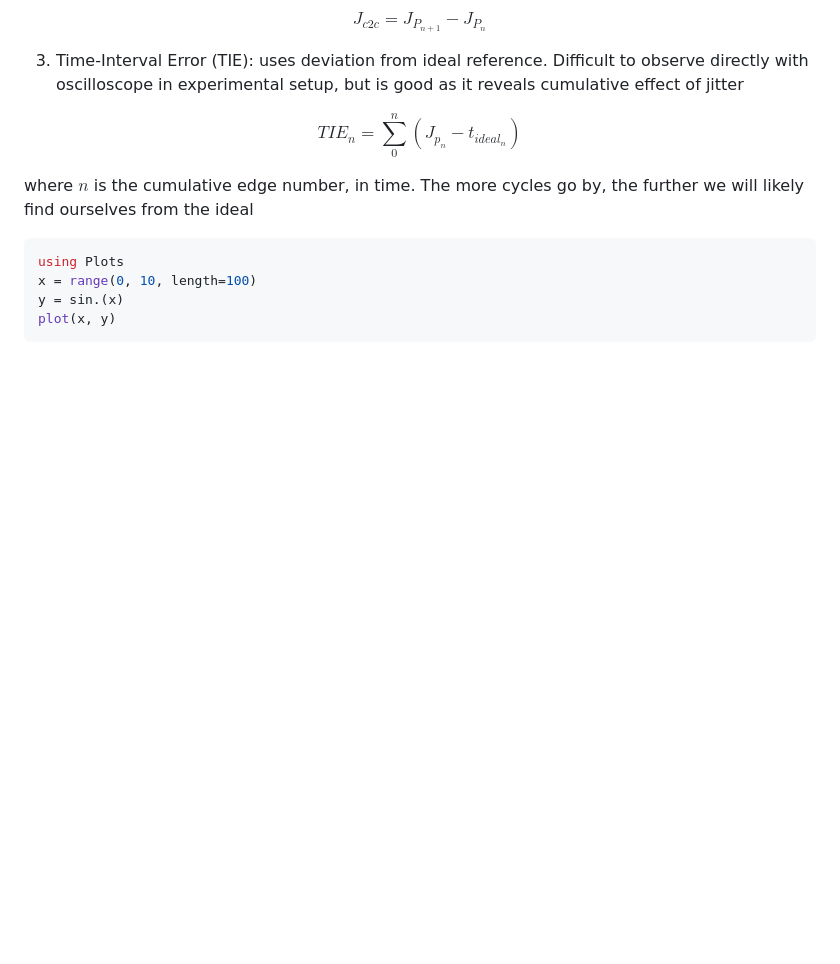
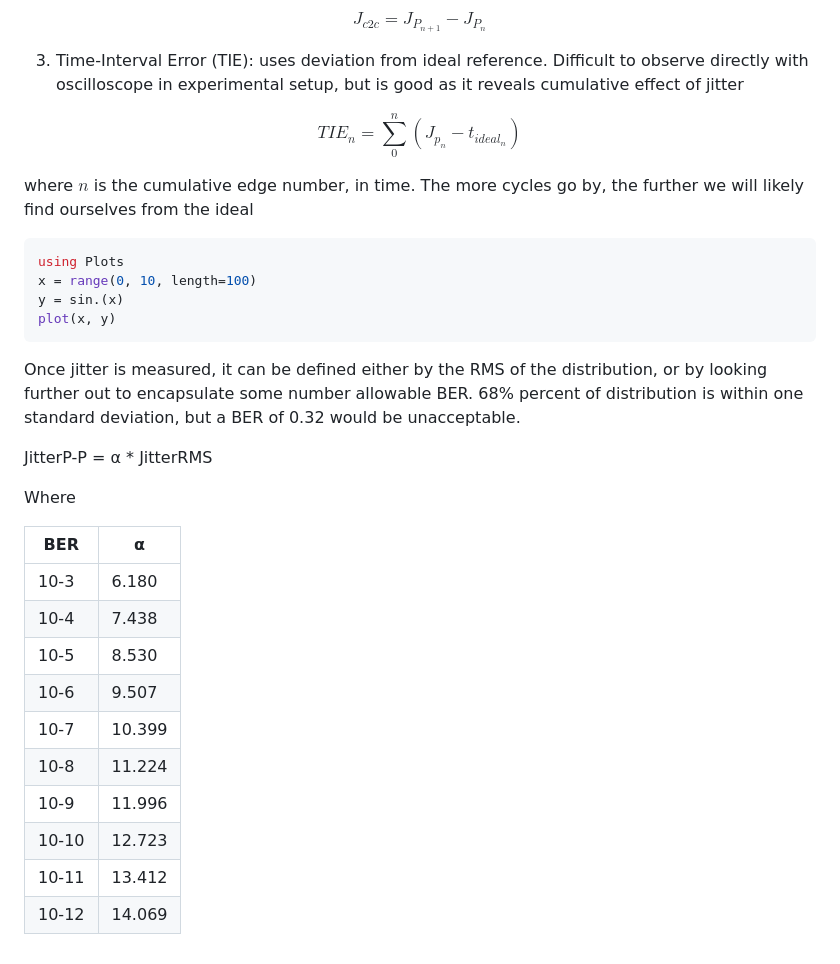
Before and after one commit to kcaisley/kcaisley, a Markdown page: electronics/analog design/Jitter.md, the part around the change. Drawn GitHub-style; blank space fills up the shorter version.

Commit message:
merge obsidian

````diff
--- a/electronics/analog design/Jitter.md
+++ b/electronics/analog design/Jitter.md
@@ -36,3 +36,22 @@ x = range(0, 10, length=100)
 y = sin.(x)
 plot(x, y)
 ```
+
+Once jitter is measured, it can be defined either by the RMS of the distribution, or by looking further out to encapsulate some number allowable BER. 68% percent of distribution is within one standard deviation, but a BER of 0.32 would be unacceptable.
+
+JitterP-P = α * JitterRMS
+
+Where
+
+|BER|α|
+|---|---|
+|10-3|6.180|
+|10-4|7.438|
+|10-5|8.530|
+|10-6|9.507|
+|10-7|10.399|
+|10-8|11.224|
+|10-9|11.996|
+|10-10|12.723|
+|10-11|13.412|
+|10-12|14.069|
````
Also changed, not shown: mathematics/Statistics.md (added, +11 -0 lines), IMG_1502 1.jpeg (added), 3 other files.
